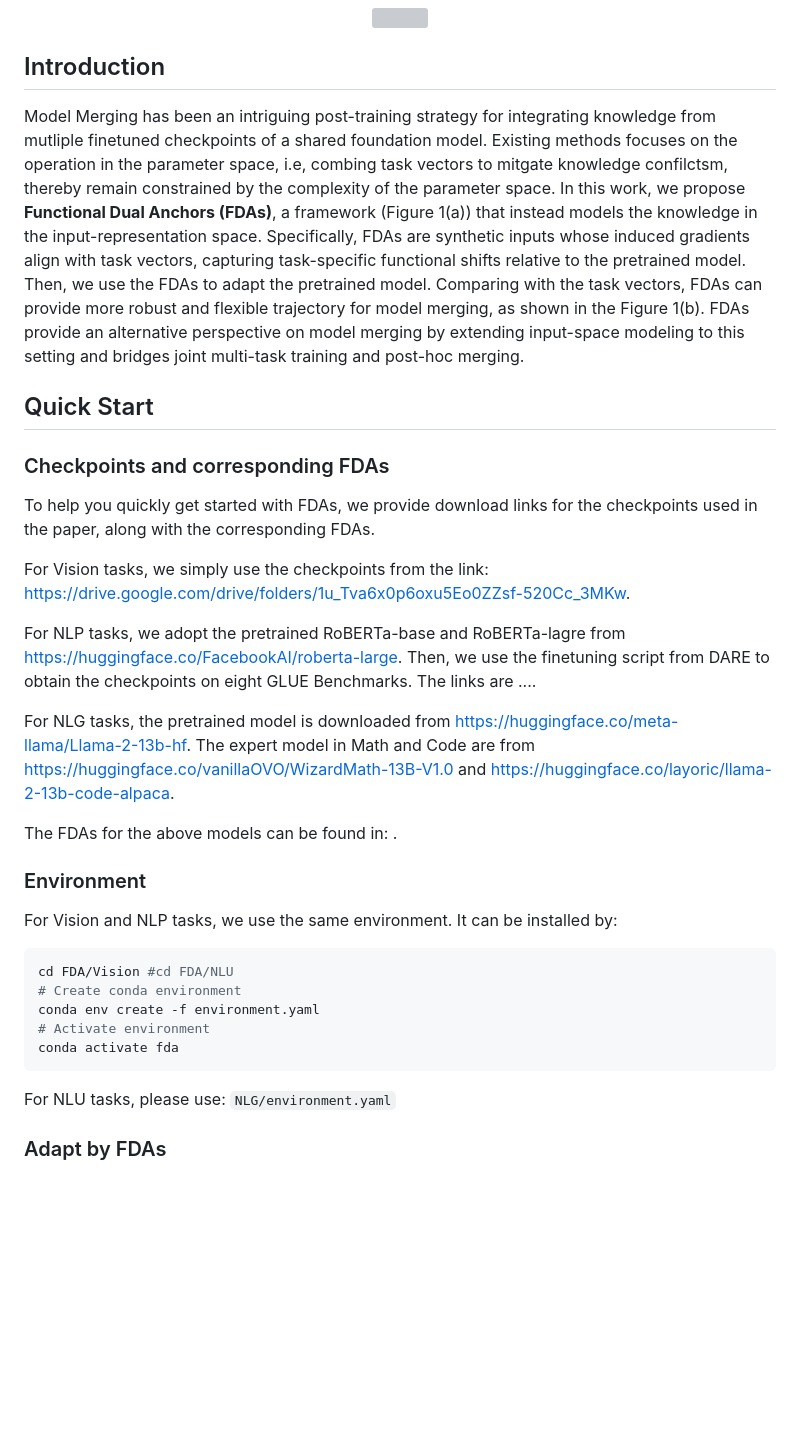
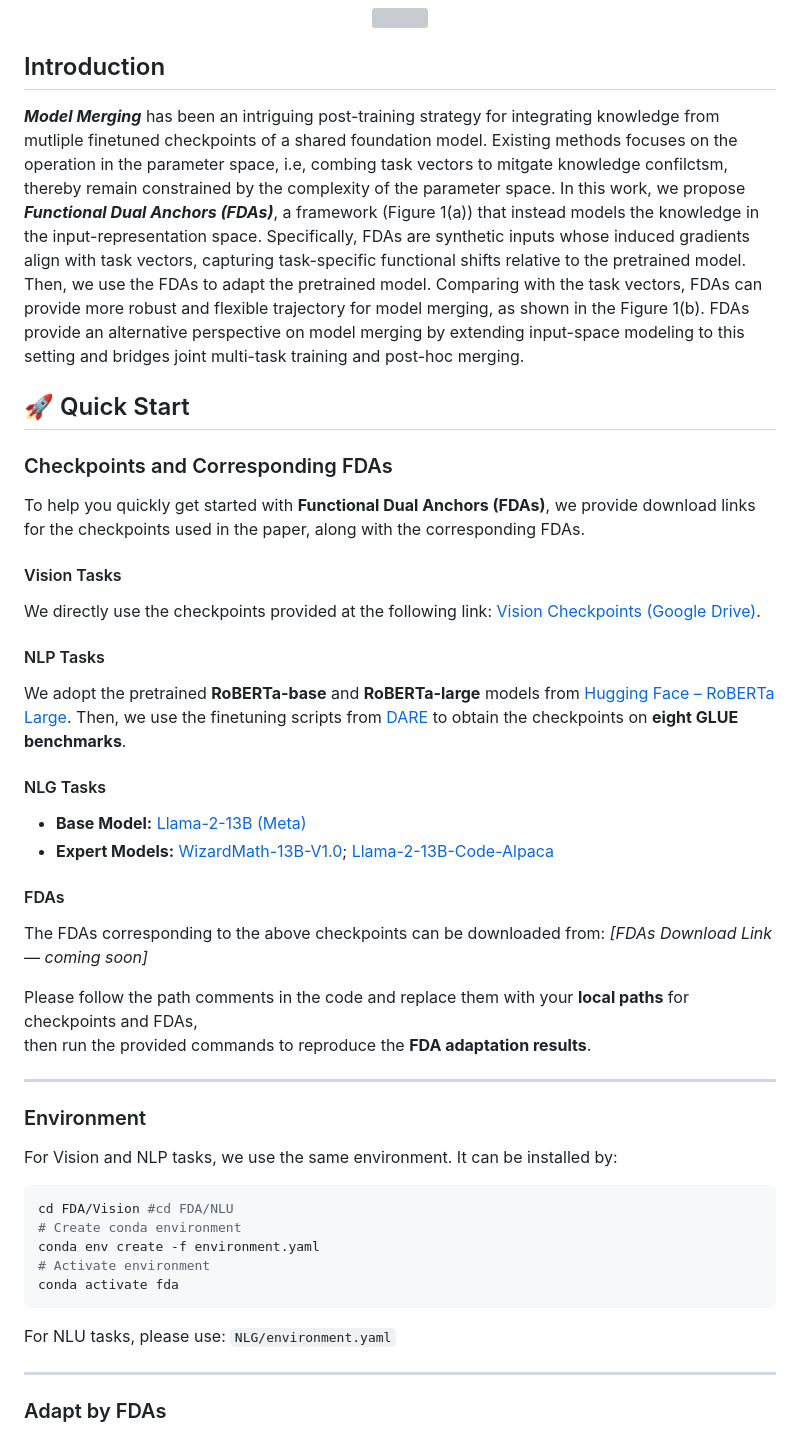
Before and after one commit to Sphere-AI-Lab/FDA, a Markdown page: README.md, the part around one of its changes. Drawn GitHub-style; blank space fills up the shorter version; grey boxes are pictures that could not be loaded.

````diff
--- a/README.md
+++ b/README.md
@@ -9,20 +9,28 @@ This repository is the official PyTorch implementation of “Model Merging with
 
 
 ## Introduction
-Model Merging has been an intriguing post-training strategy for integrating knowledge from mutliple finetuned checkpoints of a shared foundation model. Existing methods focuses on the operation in the parameter space, i.e, combing task vectors to mitgate knowledge confilctsm, thereby remain constrained by the complexity of the parameter space. In this work, we propose **Functional Dual Anchors (FDAs)**, a framework (Figure 1(a)) that instead models the knowledge in the input-representation space. Specifically, FDAs are synthetic inputs whose induced gradients align with task vectors, capturing task-specific functional shifts relative to the pretrained model. Then, we use the FDAs to adapt the pretrained model. Comparing with the task vectors, FDAs can provide more robust and flexible trajectory for model merging, as shown in the Figure 1(b).
+***Model Merging*** has been an intriguing post-training strategy for integrating knowledge from mutliple finetuned checkpoints of a shared foundation model. Existing methods focuses on the operation in the parameter space, i.e, combing task vectors to mitgate knowledge confilctsm, thereby remain constrained by the complexity of the parameter space. In this work, we propose ***Functional Dual Anchors (FDAs)***, a framework (Figure 1(a)) that instead models the knowledge in the input-representation space. Specifically, FDAs are synthetic inputs whose induced gradients align with task vectors, capturing task-specific functional shifts relative to the pretrained model. Then, we use the FDAs to adapt the pretrained model. Comparing with the task vectors, FDAs can provide more robust and flexible trajectory for model merging, as shown in the Figure 1(b).
 FDAs provide an alternative perspective on model merging by extending input-space modeling to this setting and bridges joint multi-task training and post-hoc merging.
 
-## Quick Start
-### Checkpoints and corresponding FDAs
-To help you quickly get started with FDAs, we provide download links for the checkpoints used in the paper, along with the corresponding FDAs.
+## 🚀 Quick Start
 
-For Vision tasks, we simply use the checkpoints from the link: https://drive.google.com/drive/folders/1u_Tva6x0p6oxu5Eo0ZZsf-520Cc_3MKw.
+### Checkpoints and Corresponding FDAs
+To help you quickly get started with **Functional Dual Anchors (FDAs)**, we provide download links for the checkpoints used in the paper, along with the corresponding FDAs.
+#### Vision Tasks
+We directly use the checkpoints provided at the following link: [Vision Checkpoints (Google Drive)](https://drive.google.com/drive/folders/1u_Tva6x0p6oxu5Eo0ZZsf-520Cc_3MKw).
+#### NLP Tasks
+We adopt the pretrained **RoBERTa-base** and **RoBERTa-large** models from [Hugging Face – RoBERTa Large](https://huggingface.co/FacebookAI/roberta-large).
+Then, we use the finetuning scripts from [DARE](https://github.com/YourDARERepoLink) to obtain the checkpoints on **eight GLUE benchmarks**.
+#### NLG Tasks
+- **Base Model:** [Llama-2-13B (Meta)](https://huggingface.co/meta-llama/Llama-2-13b-hf)
+- **Expert Models:** [WizardMath-13B-V1.0](https://huggingface.co/vanillaOVO/WizardMath-13B-V1.0); [Llama-2-13B-Code-Alpaca](https://huggingface.co/layoric/llama-2-13b-code-alpaca)
+####  FDAs
+The FDAs corresponding to the above checkpoints can be downloaded from: *[FDAs Download Link — coming soon]*
 
-For NLP tasks, we adopt the pretrained RoBERTa-base and RoBERTa-lagre from https://huggingface.co/FacebookAI/roberta-large. Then, we use the finetuning script from DARE to obtain the checkpoints on eight GLUE Benchmarks. The links are ....
+Please follow the path comments in the code and replace them with your **local paths** for checkpoints and FDAs,
+then run the provided commands to reproduce the **FDA adaptation results**.
 
-For NLG tasks, the pretrained model is downloaded from https://huggingface.co/meta-llama/Llama-2-13b-hf. The expert model in Math and Code are from https://huggingface.co/vanillaOVO/WizardMath-13B-V1.0 and https://huggingface.co/layoric/llama-2-13b-code-alpaca.
-
-The FDAs for the above models can be found in: .
+---
 
 ### Environment
 For Vision and NLP tasks, we use the same environment. It can be installed by:
@@ -34,6 +42,8 @@ conda env create -f environment.yaml
 conda activate fda
 ```
 For NLU tasks, please use: ```NLG/environment.yaml```
+
+---
 
 ### Adapt by FDAs
 Please follow the path comments in the code file ```adapt.py```, replace them with the paths to your local checkpoints and FDAs, and then run the following commands to reproduce the FDA adaptation results:
````
Also changed, not shown: other parts of README.md (+3 -1 lines).
